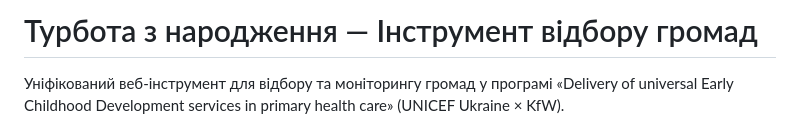
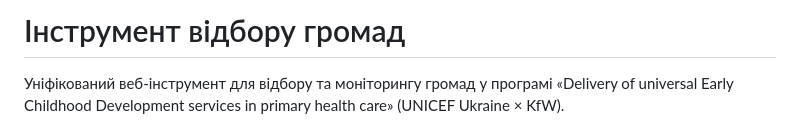
Before and after one commit to maksymbezrukyi-eng/hromadas_map, a Markdown page: README.md, the part around the change. Rendered like a GitHub page.

```diff
--- a/README.md
+++ b/README.md
@@ -1,4 +1,4 @@
-# Турбота з народження — Інструмент відбору громад
+# Інструмент відбору громад
 
 Уніфікований веб-інструмент для відбору та моніторингу громад у програмі «Delivery of universal Early Childhood Development services in primary health care» (UNICEF Ukraine × KfW).
 
```
